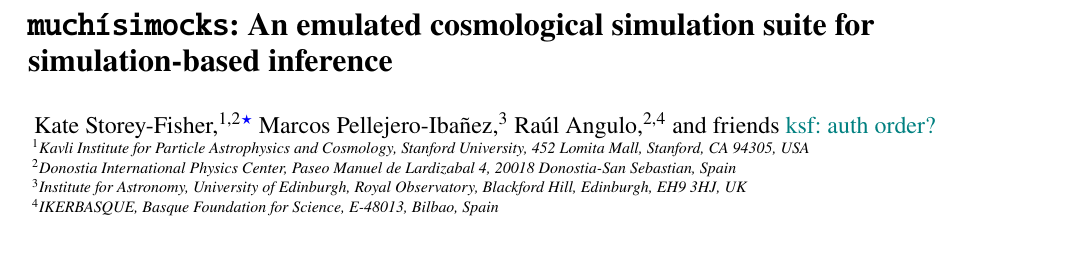
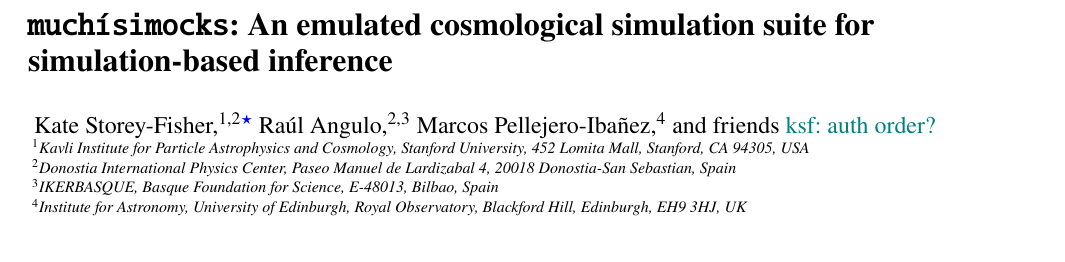
Before and after one commit to kstoreyf/muchisimocks_paper, a LaTeX paper (main.tex): part of page 1 of 14, cut so that both start at the same text. Compiled offline with pdfLaTeX; a LaTeX package or settings file that is missing is left out.

Commit message:
updated authors etc

```diff
--- a/main.tex
+++ b/main.tex
@@ -67,14 +67,14 @@
 
 \author[K. Storey-Fisher et al.]{
 Kate Storey-Fisher,$^{1,2}$\thanks{E-mail: kstoreyf@stanford.edu}
-Marcos Pellejero-Iba\~nez,$^{3}$
-Ra\'ul Angulo,$^{2,4}$
+Ra\'ul Angulo,$^{2,3}$
+Marcos Pellejero-Iba\~nez,$^{4}$
 and friends \ksf{auth order?}
 \\
 $^{1}$Kavli Institute for Particle Astrophysics and Cosmology, Stanford University, 452 Lomita Mall, Stanford, CA 94305, USA\\
 $^{2}$Donostia International Physics Center, Paseo Manuel de Lardizabal 4, 20018 Donostia-San Sebastian, Spain\\
-$^{3}$Institute for Astronomy, University of Edinburgh, Royal Observatory, Blackford Hill, Edinburgh, EH9 3HJ, UK\\
-$^{4}$IKERBASQUE, Basque Foundation for Science, E-48013, Bilbao, Spain
+$^{3}$IKERBASQUE, Basque Foundation for Science, E-48013, Bilbao, Spain\\
+$^{4}$Institute for Astronomy, University of Edinburgh, Royal Observatory, Blackford Hill, Edinburgh, EH9 3HJ, UK
 }
 
 \date{Accepted XXX. Received YYY; in original form ZZZ}
```
